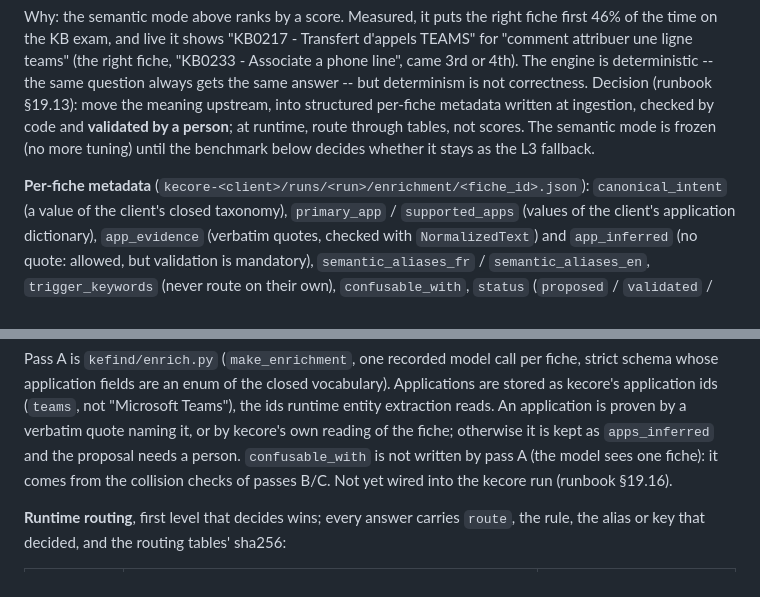
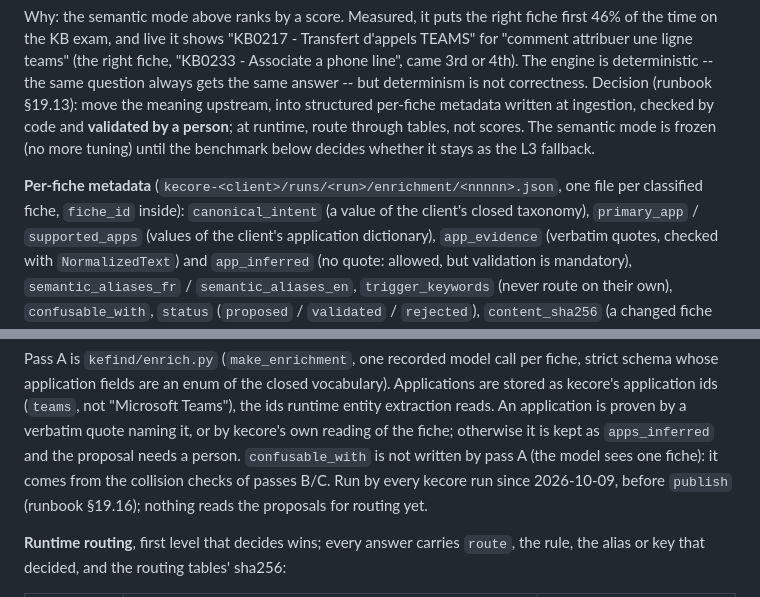
Before and after one commit to yassinebabakhouya2-bit/deterministic-itsm-engine, a Markdown page: docs/v10-deterministic-engine.md, 2 parts joined by grey strips. Rendered like a GitHub page.

Commit message:
v10 spec: pass A is wired into the kecore run; proposals are numbered files
The spec still said pass A was not wired (it runs before publish since
2026-10-09) and named the files <fiche_id>.json (they are <nnnnn>.json,
with fiche_id inside).

Co-Authored-By: Claude Opus 5.5 <noreply@anthropic.com>
Claude-Session: https://claude.ai/code/session_01MrCxp9vEaCr8NpsY6CUGVH

```diff
--- a/docs/v10-deterministic-engine.md
+++ b/docs/v10-deterministic-engine.md
@@ -161,7 +161,8 @@ metadata written at ingestion, checked by code and **validated by a person**; at
 through tables, not scores. The semantic mode is frozen (no more tuning) until the benchmark below
 decides whether it stays as the L3 fallback.
 
-**Per-fiche metadata** (`kecore-<client>/runs/<run>/enrichment/<fiche_id>.json`):
+**Per-fiche metadata** (`kecore-<client>/runs/<run>/enrichment/<nnnnn>.json`, one file per classified
+fiche, `fiche_id` inside):
 `canonical_intent` (a value of the client's closed taxonomy), `primary_app` / `supported_apps`
 (values of the client's application dictionary), `app_evidence` (verbatim quotes, checked with
 `NormalizedText`) and `app_inferred` (no quote: allowed, but validation is mandatory),
@@ -183,8 +184,9 @@ whose application fields are an enum of the closed vocabulary). Applications are
 application ids (`teams`, not "Microsoft Teams"), the ids runtime entity extraction reads. An
 application is proven by a verbatim quote naming it, or by kecore's own reading of the fiche;
 otherwise it is kept as `apps_inferred` and the proposal needs a person. `confusable_with` is not
-written by pass A (the model sees one fiche): it comes from the collision checks of passes B/C. Not
-yet wired into the kecore run (runbook §19.16).
+written by pass A (the model sees one fiche): it comes from the collision checks of passes B/C. Run by
+every kecore run since 2026-10-09, before `publish` (runbook §19.16); nothing reads the proposals for
+routing yet.
 
 **Runtime routing**, first level that decides wins; every answer carries `route`, the rule, the
 alias or key that decided, and the routing tables' sha256:
```
